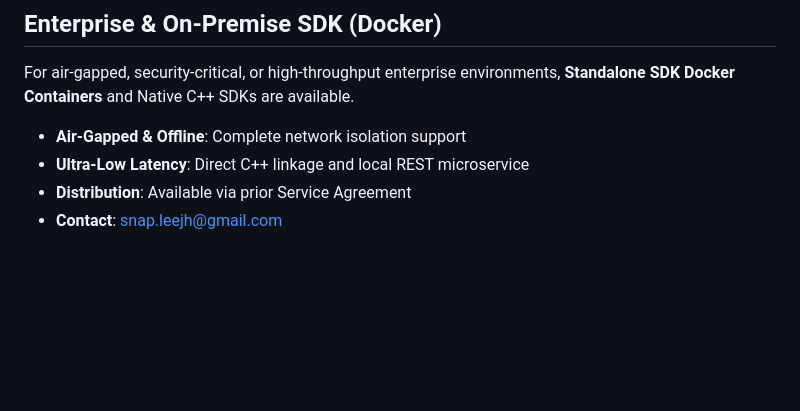
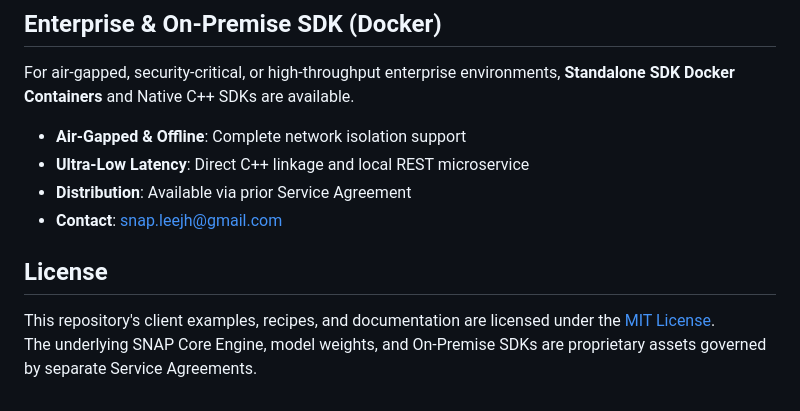
Before and after one commit to snap-libs/snap_cpp, a Markdown page: README.md, the part around the change. Drawn GitHub-style; blank space fills up the shorter version.

```diff
--- a/README.md
+++ b/README.md
@@ -81,3 +81,8 @@ For air-gapped, security-critical, or high-throughput enterprise environments, *
 * **Ultra-Low Latency**: Direct C++ linkage and local REST microservice
 * **Distribution**: Available via prior Service Agreement
 * **Contact**: [snap.leejh@gmail.com](mailto:snap.leejh@gmail.com)
+
+## License
+
+This repository's client examples, recipes, and documentation are licensed under the [MIT License](LICENSE).
+The underlying SNAP Core Engine, model weights, and On-Premise SDKs are proprietary assets governed by separate Service Agreements.
```
Also changed, not shown: README_KO.md (+6 -1 lines).
